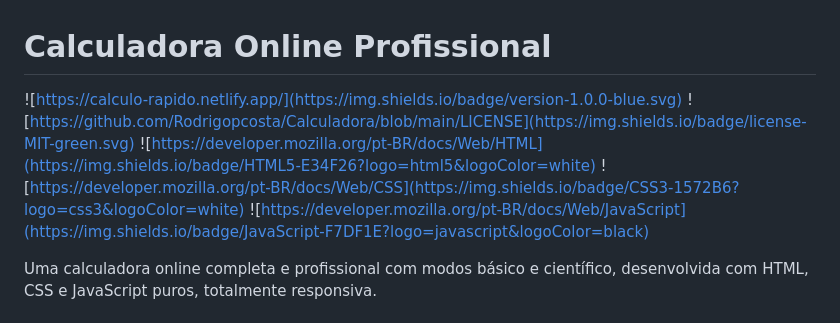
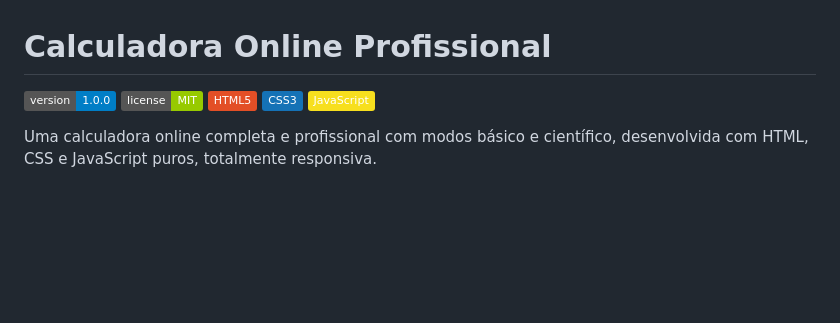
Before and after one commit to Rodrigopcosta/Calculadora, a Markdown page: README.md, the part around the change printed below. GitHub-like rendering; badges without logos; blank space fills up the shorter version.

Commit message:
Atualização de links

```diff
--- a/README.md
+++ b/README.md
@@ -1,10 +1,11 @@
 # Calculadora Online Profissional
 
-![https://calculo-rapido.netlify.app/](https://img.shields.io/badge/version-1.0.0-blue.svg)
-![https://github.com/Rodrigopcosta/Calculadora/blob/main/LICENSE](https://img.shields.io/badge/license-MIT-green.svg)
-![https://developer.mozilla.org/pt-BR/docs/Web/HTML](https://img.shields.io/badge/HTML5-E34F26?logo=html5&logoColor=white)
-![https://developer.mozilla.org/pt-BR/docs/Web/CSS](https://img.shields.io/badge/CSS3-1572B6?logo=css3&logoColor=white)
-![https://developer.mozilla.org/pt-BR/docs/Web/JavaScript](https://img.shields.io/badge/JavaScript-F7DF1E?logo=javascript&logoColor=black)
+[![Versão](https://img.shields.io/badge/version-1.0.0-blue.svg)](https://calculo-rapido.netlify.app/)
+[![Licença MIT](https://img.shields.io/badge/license-MIT-green.svg)](https://github.com/Rodrigopcosta/Calculadora/blob/main/LICENSE)
+[![HTML5](https://img.shields.io/badge/HTML5-E34F26?logo=html5&logoColor=white)](https://developer.mozilla.org/pt-BR/docs/Web/HTML)
+[![CSS3](https://img.shields.io/badge/CSS3-1572B6?logo=css3&logoColor=white)](https://developer.mozilla.org/pt-BR/docs/Web/CSS)
+[![JavaScript](https://img.shields.io/badge/JavaScript-F7DF1E?logo=javascript&logoColor=black)](https://developer.mozilla.org/pt-BR/docs/Web/JavaScript)
+
 
 Uma calculadora online completa e profissional com modos básico e científico, desenvolvida com HTML, CSS e JavaScript puros, totalmente responsiva.
 
```
Also changed, not shown: other parts of README.md (+1 -1 lines).
